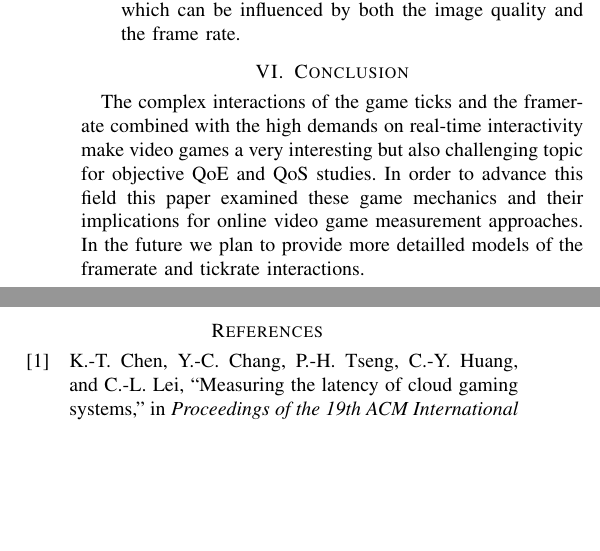
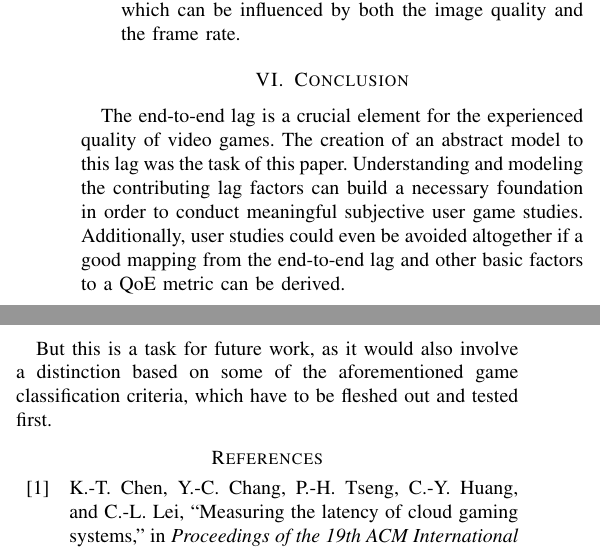
Before and after one commit to mas-ude/onlinegame-lag-sim, a LaTeX paper (paper/paper.tex, which reads paper/conclusion.tex): two parts of the columns of page 7 of 8, joined at a grey line, cut so that both start at the same text, the shorter picture padded with empty space. Compiled offline with XeLaTeX.

Commit message:
new draft for a (still too short) conclusion

```diff
--- a/paper/conclusion.tex
+++ b/paper/conclusion.tex
@@ -3,4 +3,6 @@
 \section{Conclusion}
 \label{sec:conclusion}
 
-The complex interactions of the game ticks and the framerate combined with the high demands on real-time interactivity make video games a very interesting but also challenging topic for objective \gls{QoE} and \gls{QoS} studies. In order to advance this field this paper examined these game mechanics and their implications for online video game measurement approaches. In the future we plan to provide more detailled models of the framerate and tickrate interactions.
+The end-to-end lag is a crucial element for the experienced quality of video games. The creation of an abstract model to this lag was the task of this paper. Understanding and modeling the contributing lag factors can build a necessary foundation in order to conduct meaningful subjective user game studies. Additionally, user studies could even be avoided altogether if a good mapping from the end-to-end lag and other basic factors to a \gls{QoE} metric can be derived.
+
+But this is a task for future work, as it would also involve a distinction based on some of the aforementioned game classification criteria, which have to be fleshed out and tested first.
```
